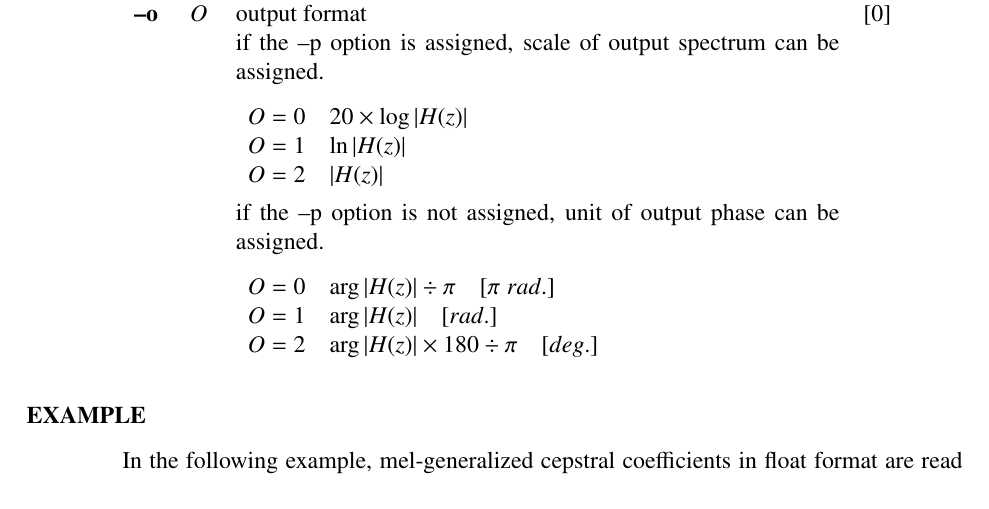
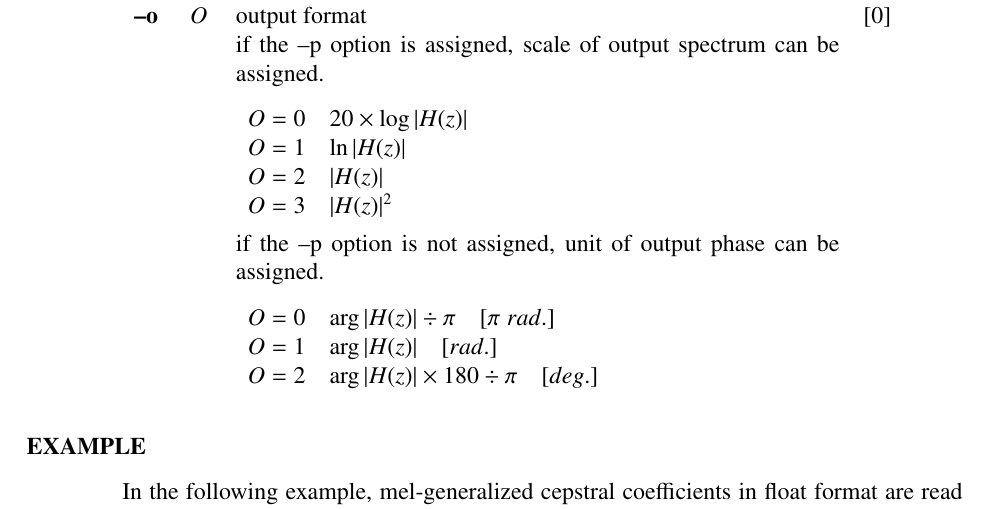
Before and after one commit to celsius/sptk, a LaTeX thesis (doc/ref_e/main.tex, which reads doc/ref_e/mgc2sp.tex): part of page 122 of 198, cut so that both start at the same text. Compiled offline with LaTeX, dvips and Ghostscript.

Commit message:
Modified the document for -o 3 option.

```diff
--- a/doc/ref_e/mgc2sp.tex
+++ b/doc/ref_e/mgc2sp.tex
@@ -107,7 +107,8 @@ K_\alpha,\gamma c_{\alpha,\gamma}'(1),\dots, \gamma c_{\alpha,\gamma}'(M)
                 \begin{tabular}{ll} \\[-1ex]
                         $O=0$ & $20 \times \log |H(z)|$ \\
                         $O=1$ & $\ln |H(z)|$ \\
-                        $O=2$ & $|H(z)|$ \\[1ex]
+                        $O=2$ & $|H(z)|$ \\
+                        $O=3$ & $|H(z)|^{2}$ \\[1ex]
                 \end{tabular} \\
                     if the --p option is not assigned, unit of output phase
                     can be assigned.\\
```
Also changed, not shown: doc/ref_e/mgc2sp.tex (2 more changed lines).
